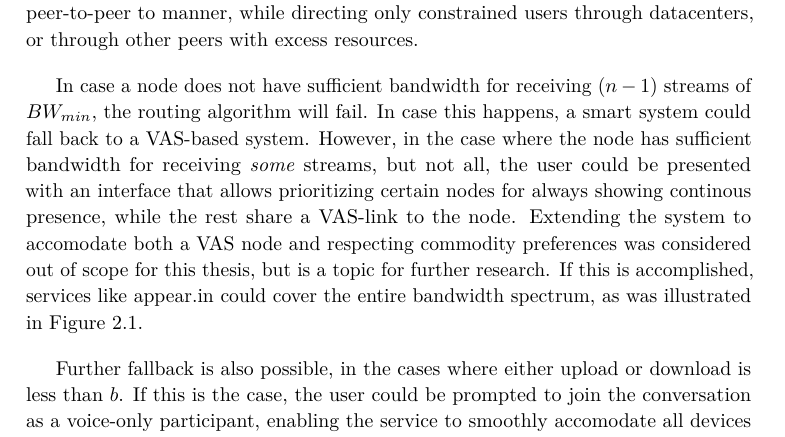
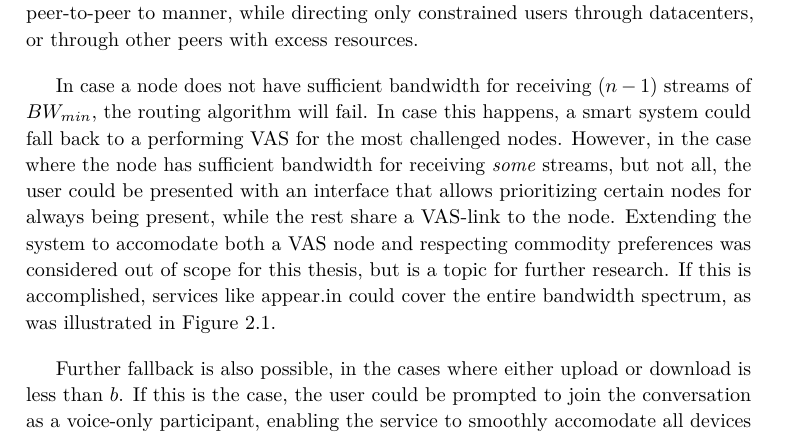
Before and after one commit to thusoy/hybrid-video-topology, a LaTeX thesis (main.tex, which reads chapters/conclusions_future_work.tex): part of page 61 of 86, cut so that both start at the same text. Compiled offline with pdfLaTeX.

Commit message:
Clear up confused text in concl.

```diff
--- a/chapters/conclusions_future_work.tex
+++ b/chapters/conclusions_future_work.tex
@@ -5,7 +5,7 @@
 
 Traditional peer-to-peer systems require all nodes in a conversation to have upload and download capacity of at least $(n-1) \times b$, where $n$ is the number of users in a conversation, and $b$ the minimal bitrate of a video stream. This requirement grows linearly with the number of users in a conversation, quickly becoming a limiting factor. Other solutions like Skype and Google Hangouts route all calls through the service provider's datacenters, sacrificing latency for an upload requirement of only $b$. The solution presented in this thesis merges the best of these properties, allowing users in a conversations with sufficient resources to route all their calls in a peer-to-peer to manner, while directing only constrained users through datacenters, or through other peers with excess resources.
 
-In case a node does not have sufficient bandwidth for receiving $(n-1)$ streams of $BW_{min}$, the routing algorithm will fail. In case this happens, a smart system could fall back to a \gls{vas}-based system. However, in the case where the node has sufficient bandwidth for receiving \emph{some} streams, but not all, the user could be presented with an interface that allows prioritizing certain nodes for always showing continous presence, while the rest share a \gls{vas}-link to the node. Extending the system to accomodate both a VAS node and respecting commodity preferences was considered out of scope for this thesis, but is a topic for further research. If this is accomplished, services like appear.in could cover the entire bandwidth spectrum, as was illustrated in \autoref{fig:service-possibilities}.
+In case a node does not have sufficient bandwidth for receiving $(n-1)$ streams of $BW_{min}$, the routing algorithm will fail. In case this happens, a smart system could fall back to a performing \gls{vas} for the most challenged nodes. However, in the case where the node has sufficient bandwidth for receiving \emph{some} streams, but not all, the user could be presented with an interface that allows prioritizing certain nodes for always being present, while the rest share a \gls{vas}-link to the node. Extending the system to accomodate both a VAS node and respecting commodity preferences was considered out of scope for this thesis, but is a topic for further research. If this is accomplished, services like appear.in could cover the entire bandwidth spectrum, as was illustrated in \autoref{fig:service-possibilities}.
 
 Further fallback is also possible, in the cases where either upload or download is less than $b$. If this is the case, the user could be prompted to join the conversation as a voice-only participant, enabling the service to smoothly accomodate all devices with bandwidth larger than 30-40kbps in both directions.
 
```
